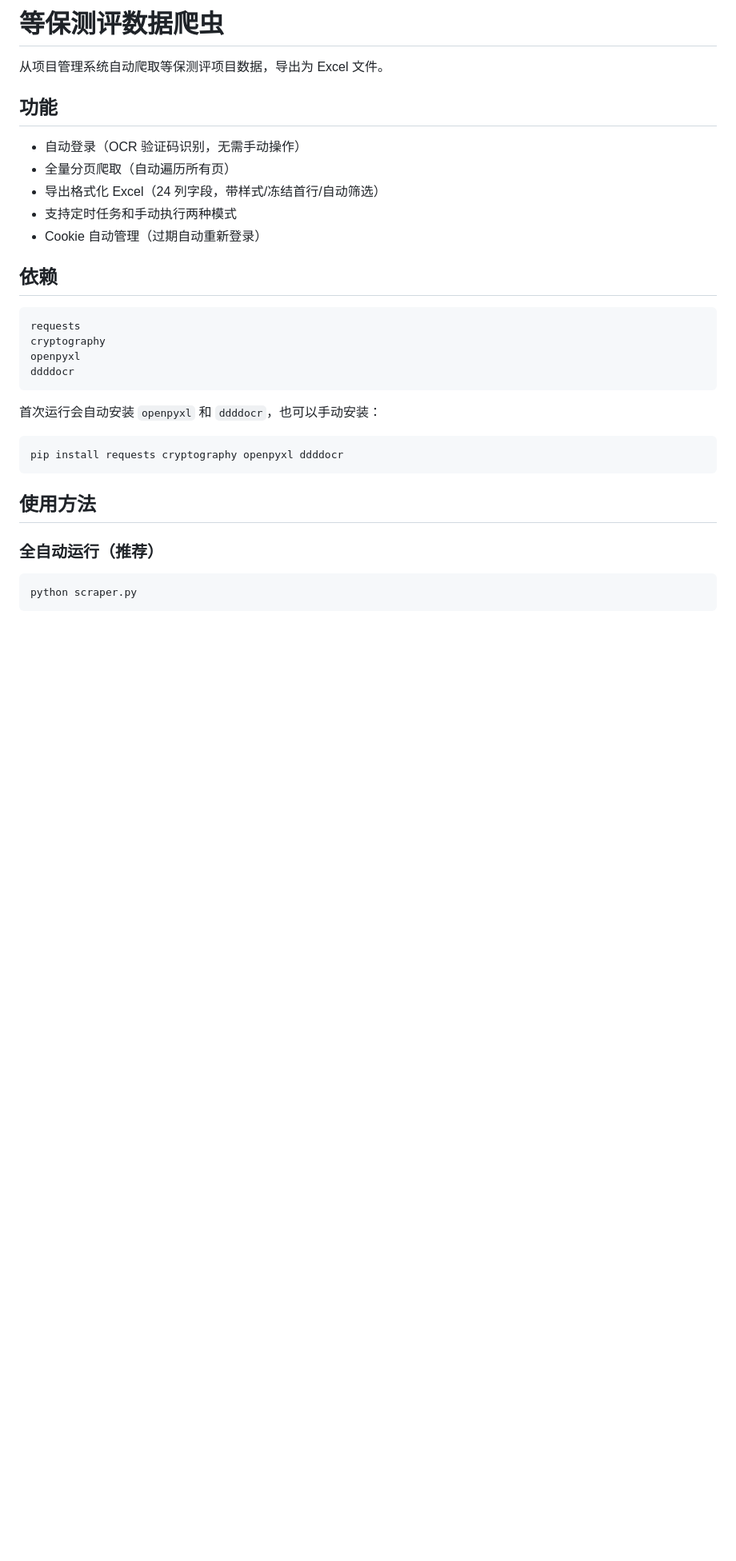
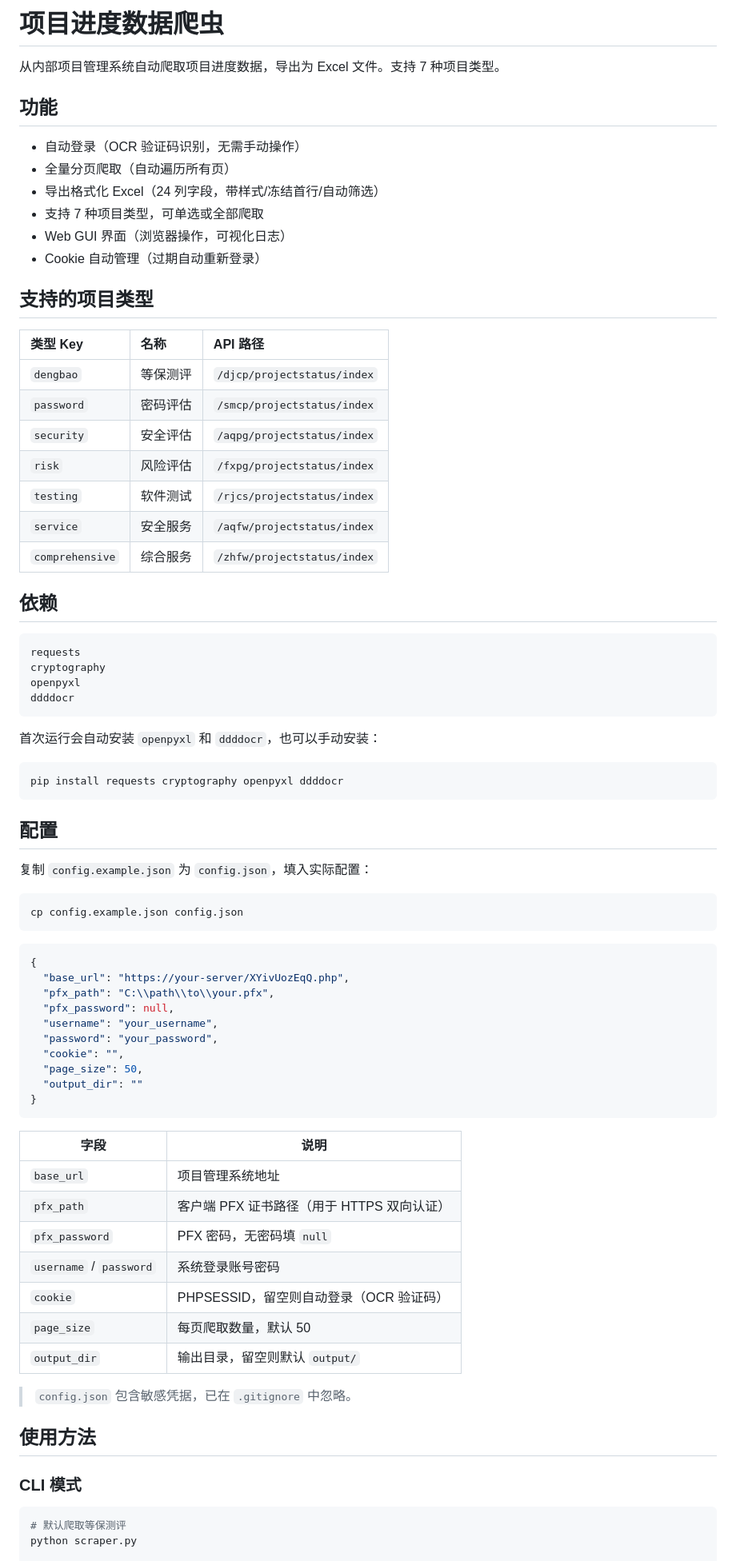
Before and after one commit to galact-byte/Python, a Markdown page: dengbao-scraper/README.md, the part around one of its changes. Shown at 80% size. Rendered like a GitHub page; blank space fills up the shorter version.

````diff
--- a/dengbao-scraper/README.md
+++ b/dengbao-scraper/README.md
@@ -1,14 +1,27 @@
-# 等保测评数据爬虫
+# 项目进度数据爬虫
 
-从项目管理系统自动爬取等保测评项目数据，导出为 Excel 文件。
+从内部项目管理系统自动爬取项目进度数据，导出为 Excel 文件。支持 7 种项目类型。
 
 ## 功能
 
 - 自动登录（OCR 验证码识别，无需手动操作）
 - 全量分页爬取（自动遍历所有页）
 - 导出格式化 Excel（24 列字段，带样式/冻结首行/自动筛选）
-- 支持定时任务和手动执行两种模式
+- 支持 7 种项目类型，可单选或全部爬取
+- Web GUI 界面（浏览器操作，可视化日志）
 - Cookie 自动管理（过期自动重新登录）
+
+## 支持的项目类型
+
+| 类型 Key | 名称 | API 路径 |
+|:---|:---|:---|
+| `dengbao` | 等保测评 | `/djcp/projectstatus/index` |
+| `password` | 密码评估 | `/smcp/projectstatus/index` |
+| `security` | 安全评估 | `/aqpg/projectstatus/index` |
+| `risk` | 风险评估 | `/fxpg/projectstatus/index` |
+| `testing` | 软件测试 | `/rjcs/projectstatus/index` |
+| `service` | 安全服务 | `/aqfw/projectstatus/index` |
+| `comprehensive` | 综合服务 | `/zhfw/projectstatus/index` |
 
 ## 依赖
 
@@ -25,11 +38,44 @@ ddddocr
 pip install requests cryptography openpyxl ddddocr
 ```
 
+## 配置
+
+复制 `config.example.json` 为 `config.json`，填入实际配置：
+
+```bash
+cp config.example.json config.json
+```
+
+```json
+{
+  "base_url": "https://your-server/XYivUozEqQ.php",
+  "pfx_path": "C:\\path\\to\\your.pfx",
+  "pfx_password": null,
+  "username": "your_username",
+  "password": "your_password",
+  "cookie": "",
+  "page_size": 50,
+  "output_dir": ""
+}
+```
+
+| 字段 | 说明 |
+|------|------|
+| `base_url` | 项目管理系统地址 |
+| `pfx_path` | 客户端 PFX 证书路径（用于 HTTPS 双向认证） |
+| `pfx_password` | PFX 密码，无密码填 `null` |
+| `username` / `password` | 系统登录账号密码 |
+| `cookie` | PHPSESSID，留空则自动登录（OCR 验证码） |
+| `page_size` | 每页爬取数量，默认 50 |
+| `output_dir` | 输出目录，留空则默认 `output/` |
+
+> `config.json` 包含敏感凭据，已在 `.gitignore` 中忽略。
+
 ## 使用方法
 
-### 全自动运行（推荐）
+### CLI 模式
 
 ```bash
+# 默认爬取等保测评
 python scraper.py
-```
 
````
Also changed, not shown: other parts of dengbao-scraper/README.md (+21 -30 lines).
